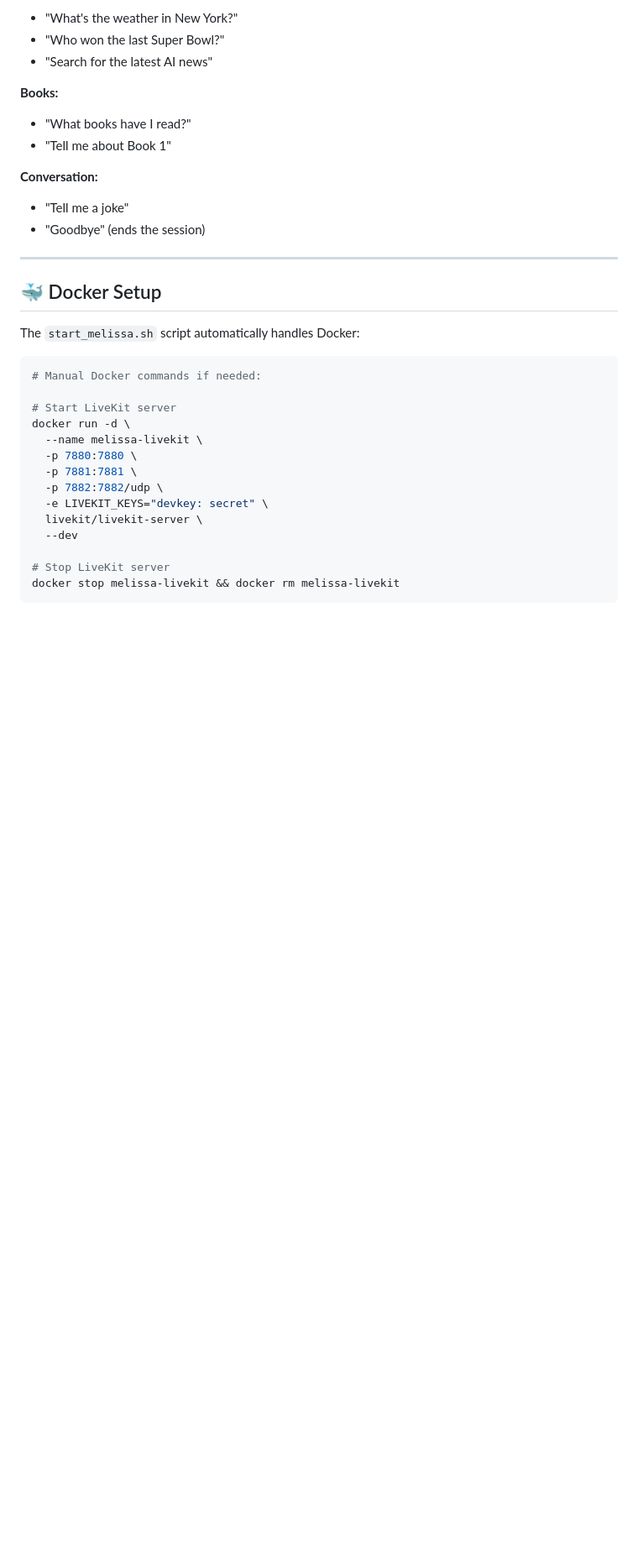
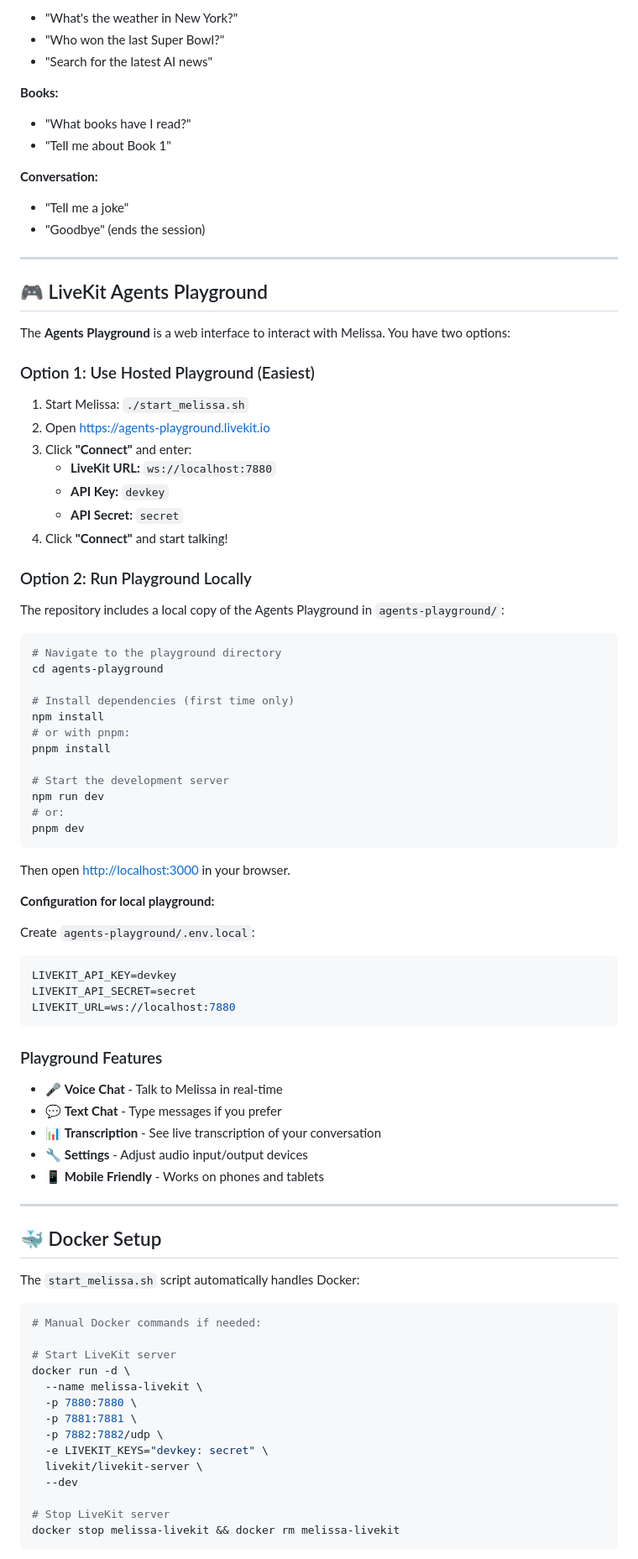
Before and after one commit to Bukareszt/melissa-agent, a Markdown page: README.md, the part around one of its changes. Shown at 84% size. Drawn GitHub-style; blank space fills up the shorter version.

Commit message:
how to use agents playground

````diff
--- a/README.md
+++ b/README.md
@@ -214,6 +218,60 @@ Once connected, try saying:
 
 ---
 
+## 🎮 LiveKit Agents Playground
+
+The **Agents Playground** is a web interface to interact with Melissa. You have two options:
+
+### Option 1: Use Hosted Playground (Easiest)
+
+1. Start Melissa: `./start_melissa.sh`
+2. Open [https://agents-playground.livekit.io](https://agents-playground.livekit.io)
+3. Click **"Connect"** and enter:
+   - **LiveKit URL:** `ws://localhost:7880`
+   - **API Key:** `devkey`
+   - **API Secret:** `secret`
+4. Click **"Connect"** and start talking!
+
+### Option 2: Run Playground Locally
+
+The repository includes a local copy of the Agents Playground in `agents-playground/`:
+
+```bash
+# Navigate to the playground directory
+cd agents-playground
+
+# Install dependencies (first time only)
+npm install
+# or with pnpm:
+pnpm install
+
+# Start the development server
+npm run dev
+# or:
+pnpm dev
+```
+
+Then open [http://localhost:3000](http://localhost:3000) in your browser.
+
+**Configuration for local playground:**
+
+Create `agents-playground/.env.local`:
+```env
+LIVEKIT_API_KEY=devkey
+LIVEKIT_API_SECRET=secret
+LIVEKIT_URL=ws://localhost:7880
+```
+
+### Playground Features
+
+- 🎤 **Voice Chat** - Talk to Melissa in real-time
+- 💬 **Text Chat** - Type messages if you prefer
+- 📊 **Transcription** - See live transcription of your conversation
+- 🔧 **Settings** - Adjust audio input/output devices
+- 📱 **Mobile Friendly** - Works on phones and tablets
+
+---
+
 ## 🐳 Docker Setup
 
 The `start_melissa.sh` script automatically handles Docker:
````
Also changed, not shown: other parts of README.md (+4 -0 lines).
